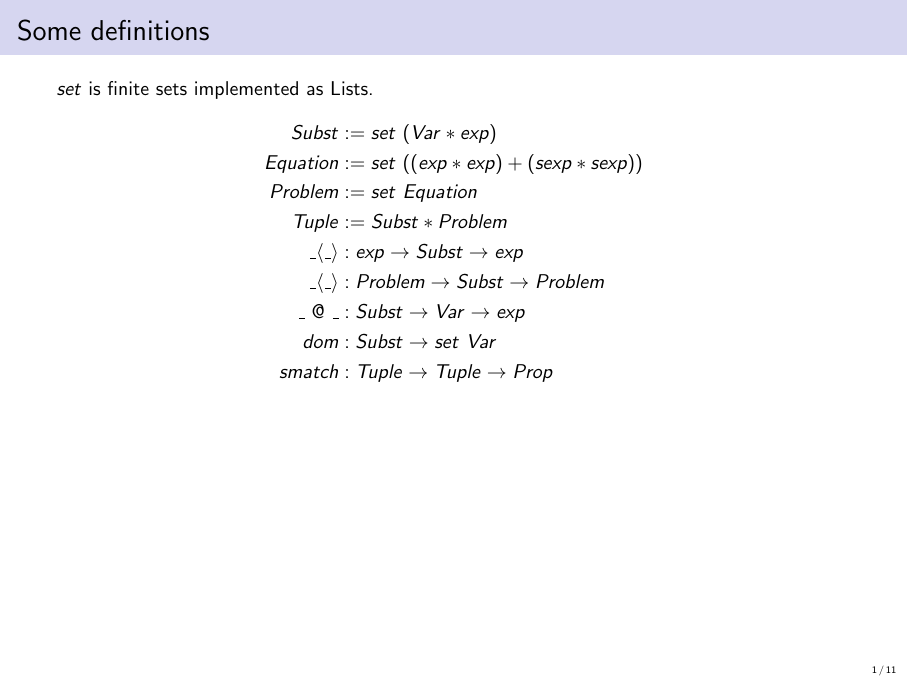
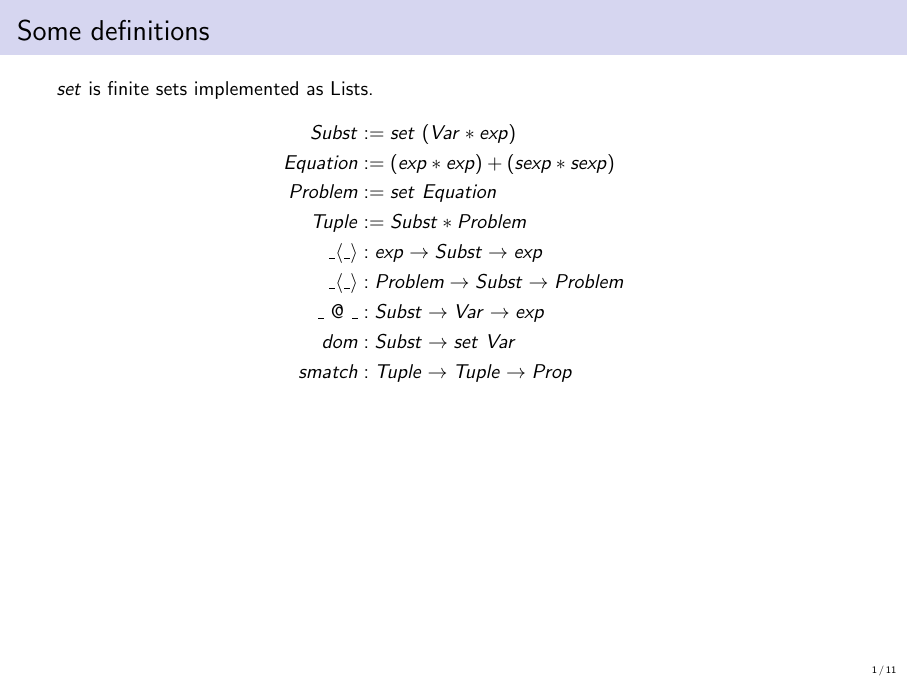
Before and after one commit to mthwsgrg/lfmtp2026, LaTeX slides (wip/presentation/preserv.tex): page 1 of 31. Compiled offline with pdfLaTeX.

```diff
--- a/wip/presentation/preserv.tex
+++ b/wip/presentation/preserv.tex
@@ -137,7 +137,7 @@
 $set$ is finite sets implemented as Lists.
 \begin{align*}
 	Subst &:= set \ (Var * exp) \\
-	Equation &:= set \ ((exp * exp) + (sexp * sexp)) \\
+	Equation &:= (exp * exp) + (sexp * sexp) \\
 	Problem &:= set \ Equation \\
 	Tuple &:= Subst * Problem \\
 	\_\langle \_\rangle &: exp \to Subst \to exp \\
```
Also changed, not shown: wip/presentation/preserv.pdf, 2 other files.
